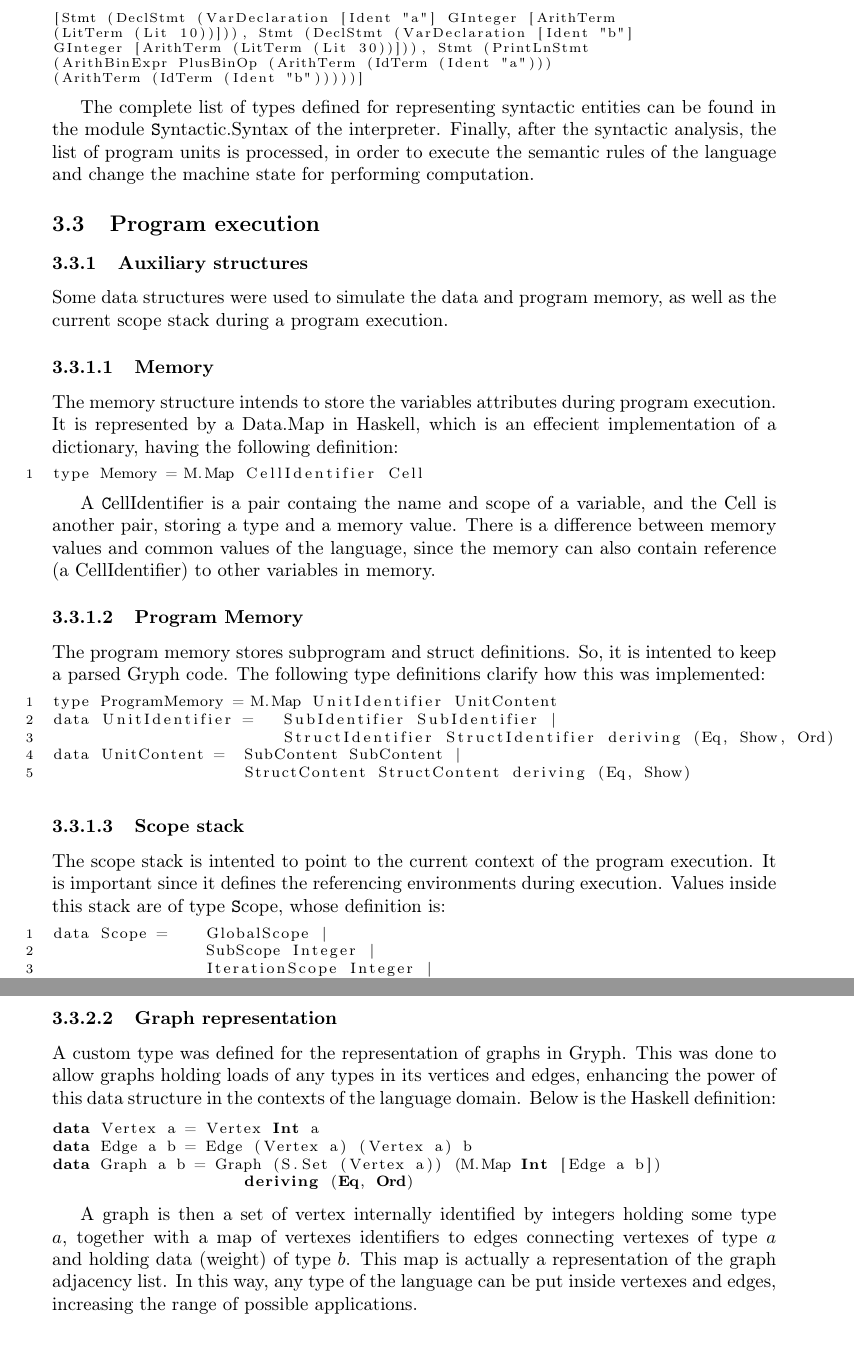
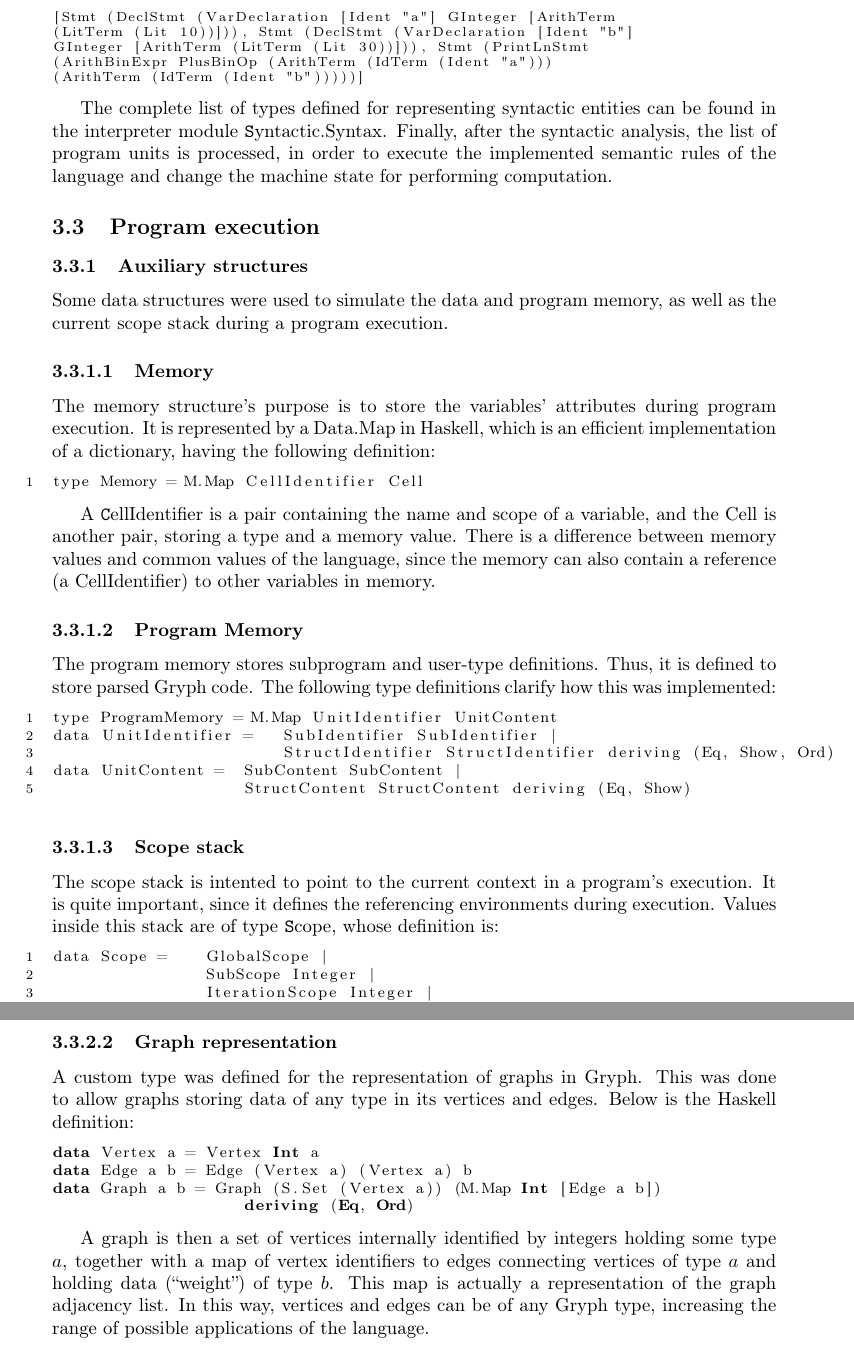
Before and after one commit to greati/gryph, a LaTeX document (docs/gryph_lang.tex, which reads docs/sections/implement.tex): two parts of pages 14 and 16 of 16, joined at a grey line, cut so that both start at the same text. Compiled offline with pdfLaTeX.

Commit message:
Update implementation doc

```diff
--- a/docs/sections/implement.tex
+++ b/docs/sections/implement.tex
@@ -138,9 +135,9 @@ GInteger [ArithTerm (LitTerm (Lit 30))])), Stmt (PrintLnStmt
 \end{lstlisting}
 
 The complete list of types defined for representing syntactic
-entities can be found in the module {\texttt Syntactic.Syntax}
-of the interpreter. Finally, after the syntactic analysis, the list of program units
-is processed, in order to execute the semantic rules
+entities can be found in the interpreter module {\texttt Syntactic.Syntax}.
+Finally, after the syntactic analysis, the list of program units
+is processed, in order to execute the implemented semantic rules
 of the language and change the machine state for performing
 computation.
 
@@ -154,27 +151,27 @@ during a program execution.
 
 \paragraph{Memory}
 
-The memory structure intends to store the variables
+The memory structure's purpose is to store the variables'
 attributes during program execution. It is represented
-by a Data.Map in Haskell, which is an effecient implementation
+by a Data.Map in Haskell, which is an efficient implementation
 of a dictionary, having the following definition:
 
 \begin{lstlisting}[language=Gryph, basicstyle=\footnotesize]
 type Memory = M.Map CellIdentifier Cell
 \end{lstlisting}
 
-A {\texttt CellIdentifier} is a pair containg
+A {\texttt CellIdentifier} is a pair containing
 the name and scope of a variable, and the Cell
 is another pair, storing a type and a memory value.
 There is a difference between memory values and
 common values of the language, since
-the memory can also contain reference (a CellIdentifier)
+the memory can also contain a reference (a CellIdentifier)
 to other variables in memory.
 
 \paragraph{Program Memory}
 
-The program memory stores subprogram and struct definitions.
-So, it is intented to keep a parsed Gryph code. The
+The program memory stores subprogram and user-type definitions.
+Thus, it is defined to store parsed Gryph code. The
 following type definitions clarify how this was
 implemented:
 
@@ -190,7 +187,7 @@ data UnitContent =  SubContent SubContent |
 \paragraph{Scope stack}
 
 The scope stack is intented to point to the current
-context of the program execution. It is important
+context in a program's execution. It is quite important,
 since it defines the referencing environments during
 execution. Values inside this stack are of type
 {\texttt Scope}, whose definition is:
@@ -272,9 +264,8 @@ the execution of the subsequent statements doesn't occur.
 \paragraph{Graph representation}
 
 A custom type was defined for the representation of graphs in Gryph.
-This was done to allow graphs holding loads of any types in its vertices and
-edges, enhancing the power of this data structure in the contexts of
-the language domain. Below is the Haskell definition:
+This was done to allow graphs storing data of any type in its vertices and
+edges. Below is the Haskell definition:
 
 \begin{lstlisting}[language=Haskell, basicstyle=\footnotesize]
 data Vertex a = Vertex Int a
@@ -283,8 +274,7 @@ data Graph a b = Graph (S.Set (Vertex a)) (M.Map Int [Edge a b])
                     deriving (Eq, Ord)
 \end{lstlisting}
 
-A graph is then a set of vertex internally identified by integers holding some type $a$, together with
-a map of vertexes identifiers to edges connecting vertexes of type $a$ and holding data (weight)
+A graph is then a set of vertices internally identified by integers holding some type $a$, together with
+a map of vertex identifiers to edges connecting vertices of type $a$ and holding data (``weight'')
 of type $b$. This map is actually a representation of the graph adjacency list.
-In this way, any type of the language can be put inside vertexes and
-edges, increasing the range of possible applications.
+In this way, vertices and edges can be of any Gryph type, increasing the range of possible applications of the language.
```
Also changed, not shown: docs/sections/implement.tex (56 more changed lines).
